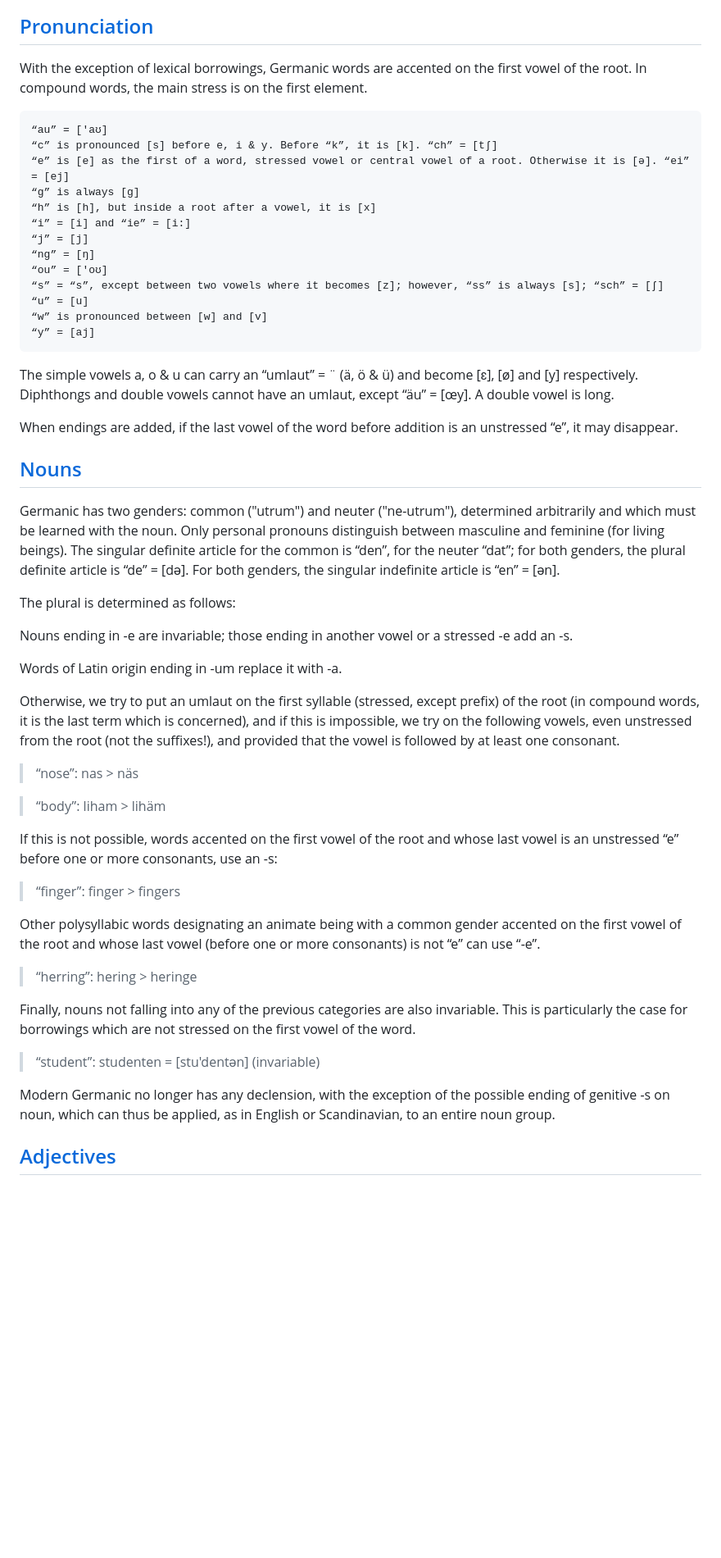
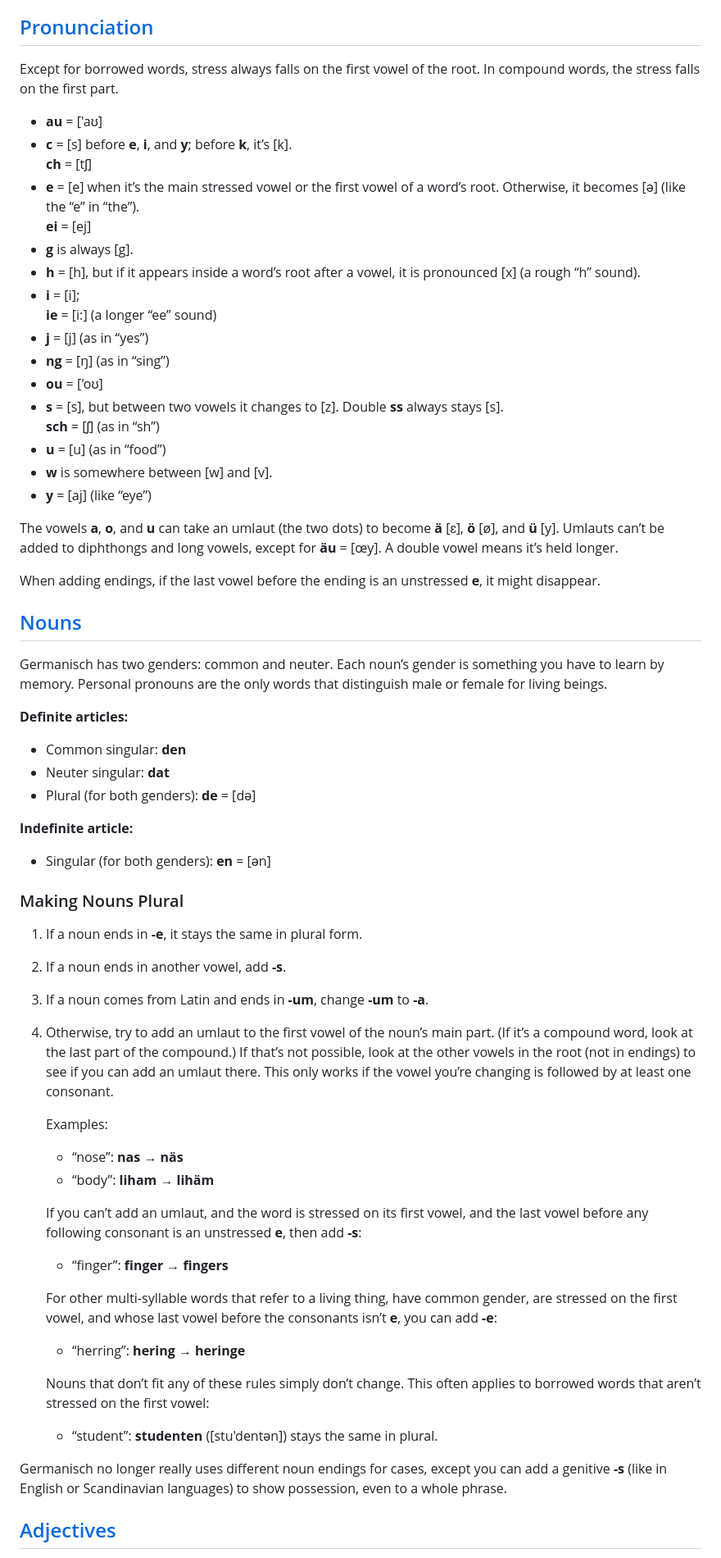
Before and after one commit to saxdan-lang/saxdan-lang.github.io, a Markdown page: grammar.md, the part around one of its changes. Shown at 82% size. Drawn GitHub-style; blank space fills up the shorter version.

Commit message:
update grammar
hopefully a bit cleaner?

````diff
--- a/grammar.md
+++ b/grammar.md
@@ -18,59 +18,68 @@ As its name suggests, Germanisch is a pan-Germanic language that draws on simila
 
 <a href="#pronunciation"><h2 id="pronunciation">Pronunciation</h2></a>
 
-With the exception of lexical borrowings, Germanic words are accented on the first vowel of the root. In compound words, the main stress is on the first element.
+Except for borrowed words, stress always falls on the first vowel of the root. In compound words, the stress falls on the first part.
 
-```
-“au” = ['aʊ]
-“c” is pronounced [s] before e, i & y. Before “k”, it is [k]. “ch” = [tʃ]
-“e” is [e] as the first of a word, stressed vowel or central vowel of a root. Otherwise it is [ə]. “ei” = [ej]
-“g” is always [g]
-“h” is [h], but inside a root after a vowel, it is [x]
-“i” = [i] and “ie” = [i:]
-“j” = [j]
-“ng” = [ŋ]
-“ou” = ['oʊ]
-“s” = “s”, except between two vowels where it becomes [z]; however, “ss” is always [s]; “sch” = [ʃ]
-“u” = [u]
-“w” is pronounced between [w] and [v]
-“y” = [aj]
-```
+- **au** = ['aʊ]
+- **c** = [s] before **e**, **i**, and **y**; before **k**, it’s [k].
+  **ch** = [tʃ]
+- **e** = [e] when it’s the main stressed vowel or the first vowel of a word’s root. Otherwise, it becomes [ə] (like the “e” in “the”).
+  **ei** = [ej]
+- **g** is always [g].
+- **h** = [h], but if it appears inside a word’s root after a vowel, it is pronounced [x] (a rough “h” sound).
+- **i** = [i];
+  **ie** = [i:] (a longer “ee” sound)
+- **j** = [j] (as in “yes”)
+- **ng** = [ŋ] (as in “sing”)
+- **ou** = ['oʊ]
+- **s** = [s], but between two vowels it changes to [z]. Double **ss** always stays [s].
+  **sch** = [ʃ] (as in “sh”)
+- **u** = [u] (as in “food”)
+- **w** is somewhere between [w] and [v].
+- **y** = [aj] (like “eye”)
 
-The simple vowels a, o & u can carry an “umlaut” = ¨ (ä, ö & ü) and become [ɛ], [ø] and [y] respectively. Diphthongs and double vowels cannot have an umlaut, except “äu” = [œy]. A double vowel is long.
+The vowels **a**, **o**, and **u** can take an umlaut (the two dots) to become **ä** [ɛ], **ö** [ø], and **ü** [y]. Umlauts can’t be added to diphthongs and long vowels, except for **äu** = [œy]. A double vowel means it’s held longer.
 
-When endings are added, if the last vowel of the word before addition is an unstressed “e”, it may disappear.
+When adding endings, if the last vowel before the ending is an unstressed **e**, it might disappear.
 
 
 <a href="#nouns"><h2 id="nouns">Nouns</h2></a>
 
-Germanic has two genders: common ("utrum") and neuter ("ne-utrum"), determined arbitrarily and which must be learned with the noun. Only personal pronouns distinguish between masculine and feminine (for living beings). The singular definite article for the common is “den”, for the neuter “dat”; for both genders, the plural definite article is “de” = [də]. For both genders, the singular indefinite article is “en” = [ən].
+Germanisch has two genders: common and neuter. Each noun’s gender is something you have to learn by memory. Personal pronouns are the only words that distinguish male or female for living beings.
 
-The plural is determined as follows:
+**Definite articles:**
+- Common singular: **den**
+- Neuter singular: **dat**
+- Plural (for both genders): **de** = [də]
 
-Nouns ending in -e are invariable; those ending in another vowel or a stressed -e add an -s.
+**Indefinite article:**
+- Singular (for both genders): **en** = [ən]
 
-Words of Latin origin ending in -um replace it with -a.
+### Making Nouns Plural
 
-Otherwise, we try to put an umlaut on the first syllable (stressed, except prefix) of the root (in compound words, it is the last term which is concerned), and if this is impossible, we try on the following vowels, even unstressed from the root (not the suffixes!), and provided that the vowel is followed by at least one consonant.
+1. If a noun ends in **-e**, it stays the same in plural form.
+2. If a noun ends in another vowel, add **-s**.
+3. If a noun comes from Latin and ends in **-um**, change **-um** to **-a**.
+4. Otherwise, try to add an umlaut to the first vowel of the noun’s main part. (If it’s a compound word, look at the last part of the compound.) If that’s not possible, look at the other vowels in the root (not in endings) to see if you can add an umlaut there. This only works if the vowel you’re changing is followed by at least one consonant.
 
-> “nose”: nas > näs
+   Examples:
+   - “nose”: **nas** → **näs**
+   - “body”: **liham** → **lihäm**
 
-> “body”: liham > lihäm
+   If you can’t add an umlaut, and the word is stressed on its first vowel, and the last vowel before any following consonant is an unstressed **e**, then add **-s**:
 
-If this is not possible, words accented on the first vowel of the root and whose last vowel is an unstressed “e” before one or more consonants, use an -s:
+   - “finger”: **finger** → **fingers**
 
-> “finger”: finger > fingers
+   For other multi-syllable words that refer to a living thing, have common gender, are stressed on the first vowel, and whose last vowel before the consonants isn’t **e**, you can add **-e**:
 
-Other polysyllabic words designating an animate being with a common gender accented on the first vowel of the root and whose last vowel (before one or more consonants) is not “e” can use “-e”.
+   - “herring”: **hering** → **heringe**
 
-> “herring”: hering > heringe
+   Nouns that don’t fit any of these rules simply don’t change. This often applies to borrowed words that aren’t stressed on the first vowel:
 
+   - “student”: **studenten** ([stu'dentən]) stays the same in plural.
 
-Finally, nouns not falling into any of the previous categories are also invariable. This is particularly the case for borrowings which are not stressed on the first vowel of the word.
+Germanisch no longer really uses different noun endings for cases, except you can add a genitive **-s** (like in English or Scandinavian languages) to show possession, even to a whole phrase.
 
-> “student”: studenten = [stu'dentən] (invariable)
-
-Modern Germanic no longer has any declension, with the exception of the possible ending of genitive -s on noun, which can thus be applied, as in English or Scandinavian, to an entire noun group.
 
 
 <a href="#adjectives"><h2 id="adjectives">Adjectives</h2></a>
````
Also changed, not shown: other parts of grammar.md (+188 -105 lines).
